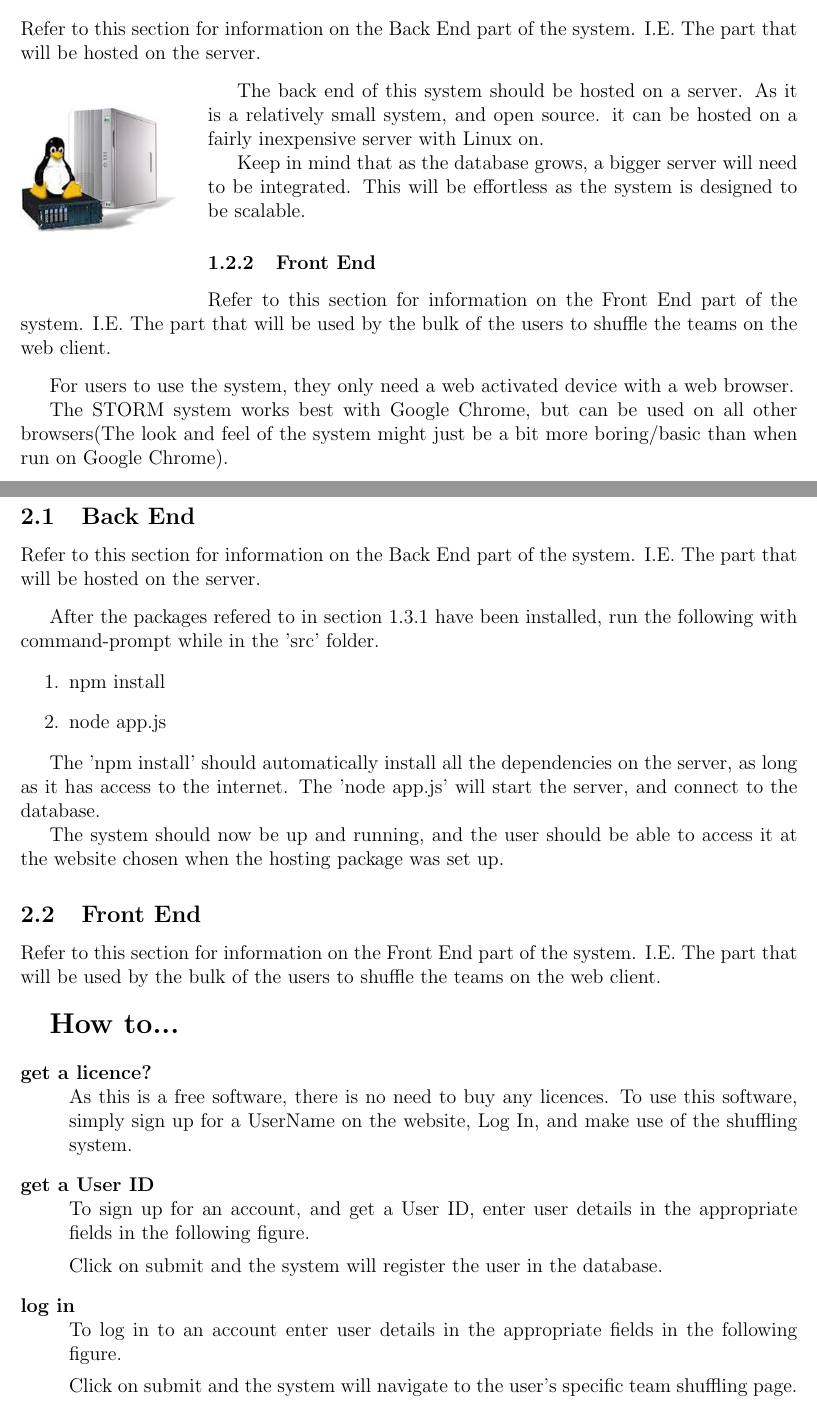
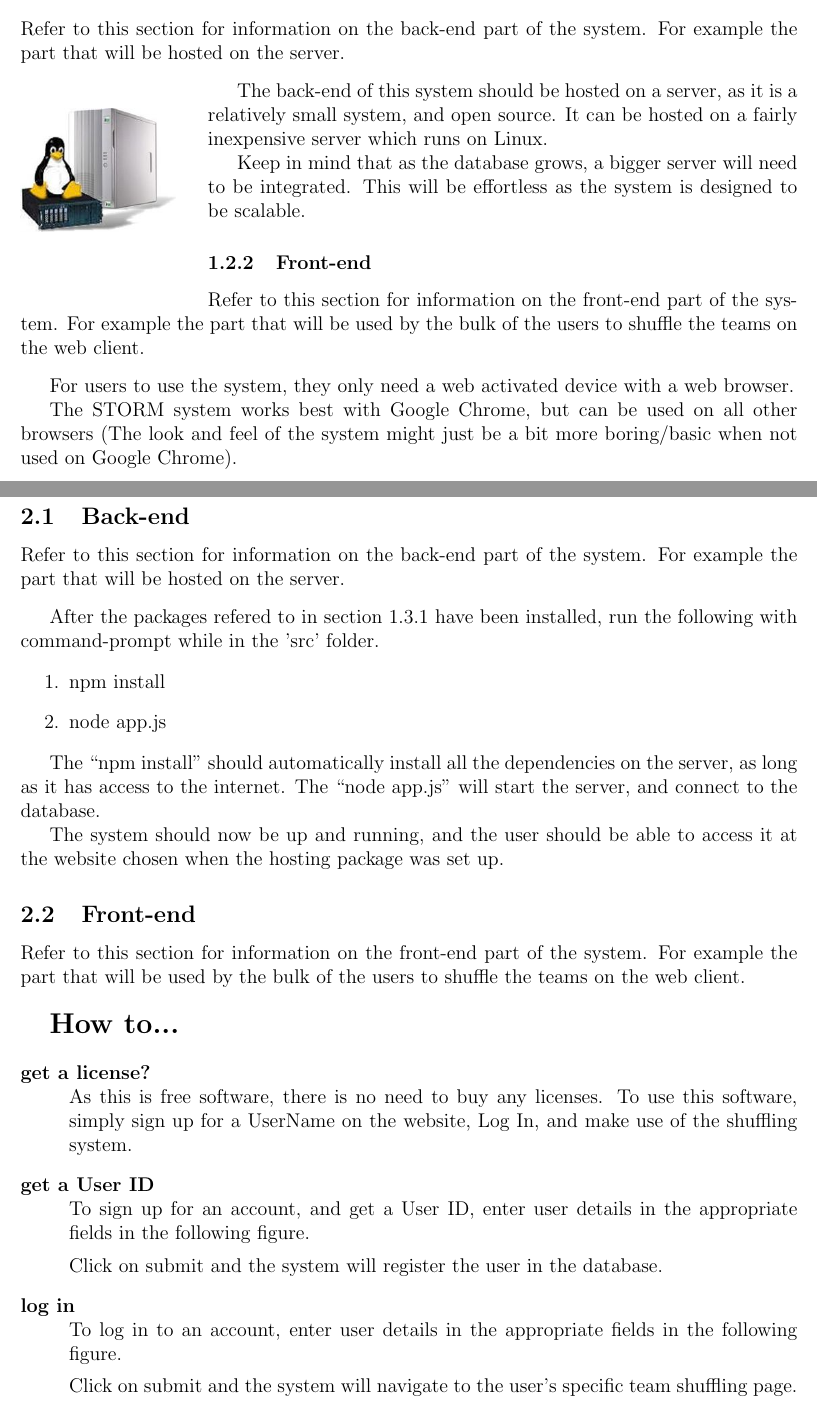
Before and after one commit to DianMarx/STORM, a LaTeX document (Documentation/User Manual/UserManual.tex, which reads Documentation/User Manual/GeneralInformation/SystemConfiguration.tex, Documentation/User Manual/GettingStarted/BackEnd.tex, Documentation/User Manual/GettingStarted/FrontEnd.tex): two parts of pages 3 and 5 of 8, joined at a grey line, cut so that both start at the same text. Compiled offline with pdfLaTeX.

Commit message:
Fixed errors on User Manual

```diff
--- a/Documentation/User Manual/GeneralInformation/SystemConfiguration.tex
+++ b/Documentation/User Manual/GeneralInformation/SystemConfiguration.tex
@@ -1,5 +1,5 @@
-\subsubsection{Back End}
-	Refer to this section for information on the Back End part of the system. I.E. The part that will be hosted on the server.\par
+\subsubsection{Back-end}
+	Refer to this section for information on the back-end part of the system. For example the part that will be hosted on the server.\par
 	\vspace{0.3cm}
 
 \begin{wrapfigure}{i}{0.22\textwidth}
@@ -8,16 +8,15 @@
 %  \end{center}
 \end{wrapfigure}
 
-The back end of this system should be hosted on a server.
-As it is a relatively small system, and open source. it can be hosted on a fairly inexpensive server with Linux on.
+The back-end of this system should be hosted on a server, as it is a relatively small system, and open source. It can be hosted on a fairly inexpensive server which runs on Linux.
 
 Keep in mind that as the database grows, a bigger server will need to be integrated.  This will be effortless as the system is designed to be scalable.
 
 
-\subsubsection{Front End}
-	Refer to this section for information on the Front End part of the system. I.E. The part that will be 	used by the bulk of the users to shuffle the teams on the web client.\par
+\subsubsection{Front-end}
+	Refer to this section for information on the front-end part of the system. For example the part that will be used by the bulk of the users to shuffle the teams on the web client.\par
 	\vspace{0.3cm}
 
 For users to use the system, they only need a web activated device with a web browser.
 
-The STORM system works best with Google Chrome, but can be used on all other browsers(The look and feel of the system might just be a bit more boring/basic than when run on Google Chrome).
+The STORM system works best with Google Chrome, but can be used on all other browsers (The look and feel of the system might just be a bit more boring/basic when not used on Google Chrome).
--- a/Documentation/User Manual/GettingStarted/BackEnd.tex
+++ b/Documentation/User Manual/GettingStarted/BackEnd.tex
@@ -4,7 +4,7 @@ After the packages refered to in section 1.3.1 have been installed, run the foll
 \item node app.js
 \end{enumerate}
 
-The 'npm install' should automatically install all the dependencies on the server, as long as it has access to the internet.
-The 'node app.js' will start the server, and connect to the database.
+The ``npm install'' should automatically install all the dependencies on the server, as long as it has access to the internet.
+The ``node app.js'' will start the server, and connect to the database.
 
 The system should now be up and running, and the user should be able to access it at the website chosen when the hosting package was set up.
--- a/Documentation/User Manual/GettingStarted/FrontEnd.tex
+++ b/Documentation/User Manual/GettingStarted/FrontEnd.tex
@@ -1,8 +1,8 @@
 {\Large \textbf{How to...} \par}
 
 \begin{description}
- 	\item[get a licence?] \hfill \\
- 		As this is a free software, there is no need to buy any licences. To use this software, simply
+ 	\item[get a license?] \hfill \\
+ 		As this is free software, there is no need to buy any licenses. To use this software, simply
 		sign up for a UserName on the website, Log In, and make use of the shuffling system.
  	\item[get a User ID] \hfill \\
 		To sign up for an account, and get a User ID, enter user details in the appropriate fields in the 		following figure.\par
@@ -13,7 +13,7 @@
 		 \end{figure}
    		Click on submit and the system will register the user in the database.
 	\item[log in] \hfill \\
- 		To log in to an account enter user details in the appropriate fields in the following figure.\par
+ 		To log in to an account, enter user details in the appropriate fields in the following figure.\par
    		\begin{figure}[h!]
 		\centering
 		\includegraphics[width=10cm]{./graphics/StormUMSU2.jpg}
--- a/Documentation/User Manual/GettingStarted/GettingStarted.tex
+++ b/Documentation/User Manual/GettingStarted/GettingStarted.tex
@@ -1,9 +1,9 @@
-\subsection{Back End}
-	Refer to this section for information on the Back End part of the system. I.E. The part that will be hosted on the server.\par
+\subsection{Back-end}
+	Refer to this section for information on the back-end part of the system. For example the part that will be hosted on the server.\par
 	\vspace{0.3cm}
 	\input{./GettingStarted/BackEnd}
 
-\subsection{Front End}
-	Refer to this section for information on the Front End part of the system. I.E. The part that will be 	used by the bulk of the users to shuffle the teams on the web client.\par
+\subsection{Front-end}
+	Refer to this section for information on the front-end part of the system. For example the part that will be used by the bulk of the users to shuffle the teams on the web client.\par
 	\vspace{0.3cm}
 	\input{./GettingStarted/FrontEnd}
```
Also changed, not shown: Documentation/User Manual/GeneralInformation/Installation.tex (+5 -5 lines), Documentation/User Manual/GeneralInformation/SystemOverview.tex (+1 -1 lines), Documentation/User Manual/UsingTheSystem/UsingTheSystem.tex (+1 -1 lines), Documentation/Requirements/Requirements.pdf (deleted), Documentation/User Manual/GettingStarted/FrontEnd.tex (2 more changed lines), 6 other files.
